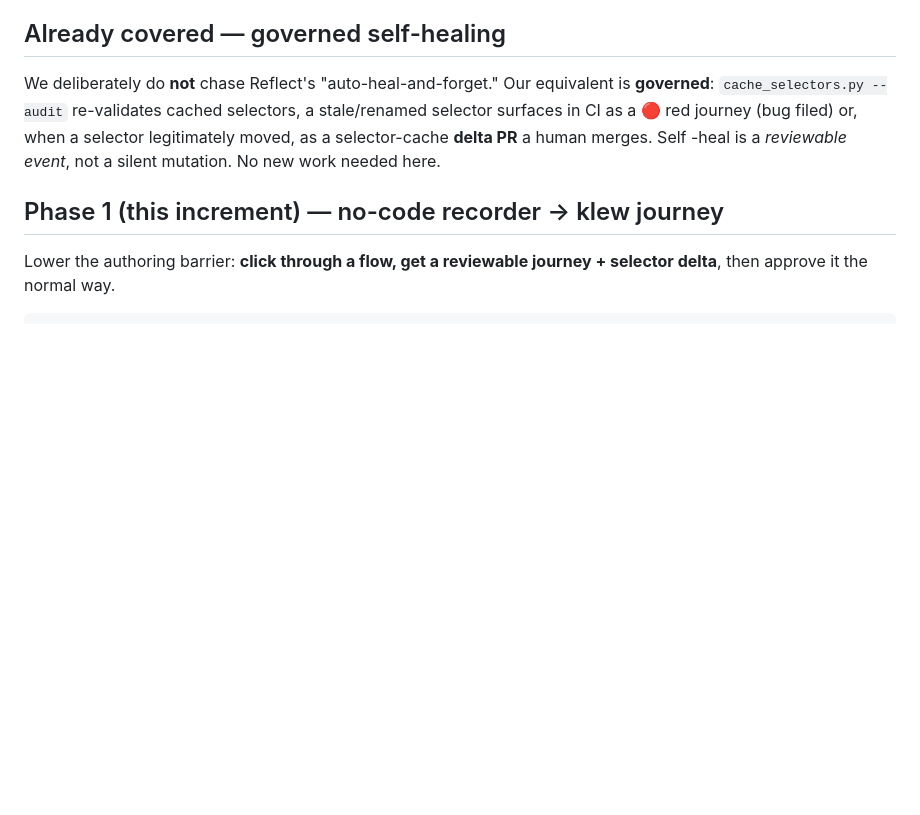
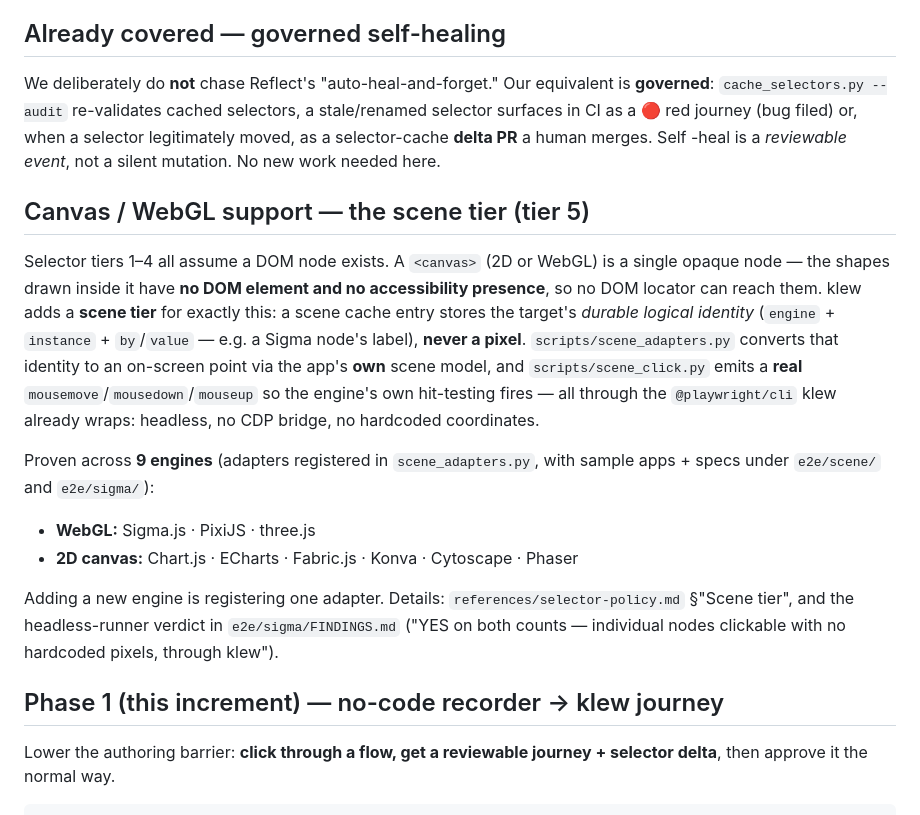
Before and after one commit to nagappanm/agentic-ai-engineering, a Markdown page: docs/klew-roadmap.md, the part around the change. Rendered like a GitHub page; blank space fills up the shorter version.

Commit message:
docs(roadmap): document canvas/WebGL support (the scene tier)
klew's scene tier (tier 5) drives elements inside canvas/WebGL surfaces that have
no DOM node — proven across 9 engines (Sigma, PixiJS, three.js; Chart.js, ECharts,
Fabric, Konva, Cytoscape, Phaser) via scene_adapters.py + scene_click.py, headless,
no hardcoded pixels. Was absent from the roadmap; now a dedicated section.

Co-Authored-By: Claude Opus 4.8 <noreply@anthropic.com>

```diff
--- a/docs/klew-roadmap.md
+++ b/docs/klew-roadmap.md
@@ -28,6 +28,29 @@ is **governed**: `cache_selectors.py --audit` re-validates cached selectors, a
 stale/renamed selector surfaces in CI as a 🔴 red journey (bug filed) or, when a
 selector legitimately moved, as a selector-cache **delta PR** a human merges. Self
 -heal is a *reviewable event*, not a silent mutation. No new work needed here.
+
+## Canvas / WebGL support — the scene tier (tier 5)
+
+Selector tiers 1–4 all assume a DOM node exists. A `<canvas>` (2D or WebGL) is a
+single opaque node — the shapes drawn inside it have **no DOM element and no
+accessibility presence**, so no DOM locator can reach them. klew adds a **scene
+tier** for exactly this: a scene cache entry stores the target's *durable logical
+identity* (`engine` + `instance` + `by`/`value` — e.g. a Sigma node's label),
+**never a pixel**. `scripts/scene_adapters.py` converts that identity to an
+on-screen point via the app's **own** scene model, and `scripts/scene_click.py`
+emits a **real** `mousemove`/`mousedown`/`mouseup` so the engine's own hit-testing
+fires — all through the `@playwright/cli` klew already wraps: headless, no CDP
+bridge, no hardcoded coordinates.
+
+Proven across **9 engines** (adapters registered in `scene_adapters.py`, with
+sample apps + specs under `e2e/scene/` and `e2e/sigma/`):
+
+- **WebGL:** Sigma.js · PixiJS · three.js
+- **2D canvas:** Chart.js · ECharts · Fabric.js · Konva · Cytoscape · Phaser
+
+Adding a new engine is registering one adapter. Details: `references/selector-policy.md`
+§"Scene tier", and the headless-runner verdict in `e2e/sigma/FINDINGS.md` ("YES on
+both counts — individual nodes clickable with no hardcoded pixels, through klew").
 
 ## Phase 1 (this increment) — no-code recorder → klew journey
 
```
